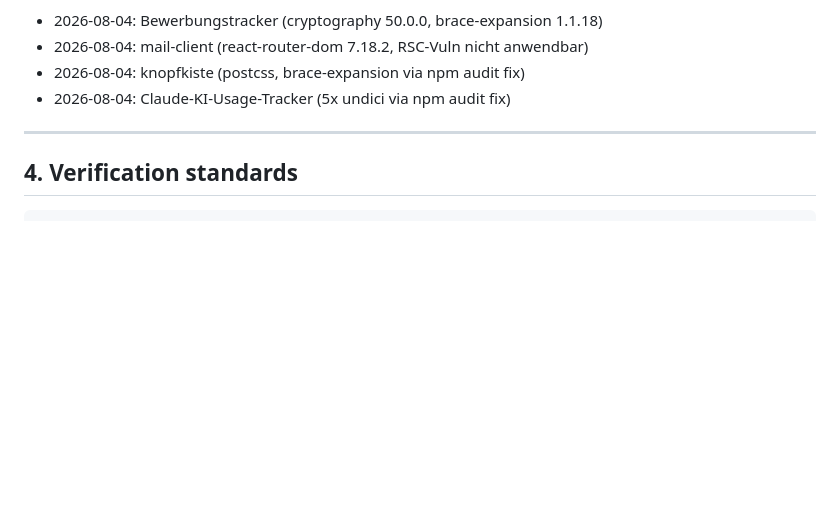
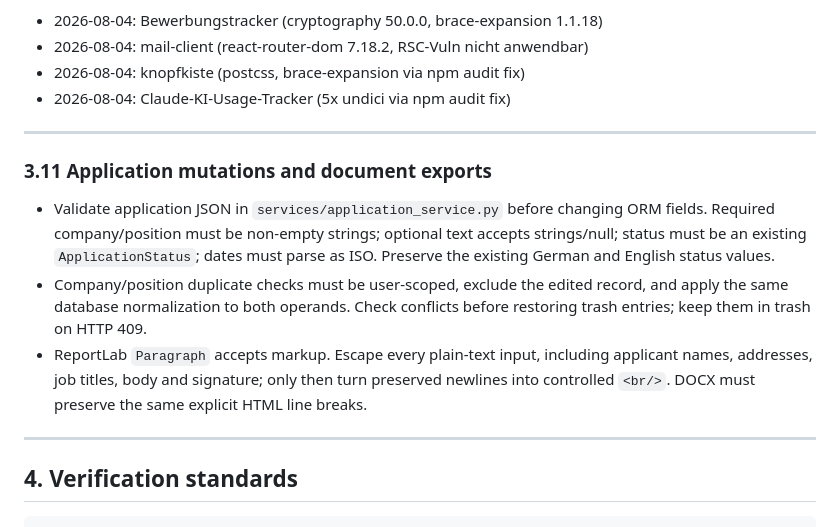
Before and after one commit to haraldweiss/Bewerbungstracker, a Markdown page: AGENTS.md, the part around the change. Drawn GitHub-style; blank space fills up the shorter version.

````diff
--- a/AGENTS.md
+++ b/AGENTS.md
@@ -174,6 +174,14 @@ Erlaubt ist ein Hotfix **nur** zum sofortigen Service-Retten in einem Incident
 
 ---
 
+### 3.11 Application mutations and document exports
+
+- Validate application JSON in `services/application_service.py` before changing ORM fields. Required company/position must be non-empty strings; optional text accepts strings/null; status must be an existing `ApplicationStatus`; dates must parse as ISO. Preserve the existing German and English status values.
+- Company/position duplicate checks must be user-scoped, exclude the edited record, and apply the same database normalization to both operands. Check conflicts before restoring trash entries; keep them in trash on HTTP 409.
+- ReportLab `Paragraph` accepts markup. Escape every plain-text input, including applicant names, addresses, job titles, body and signature; only then turn preserved newlines into controlled `<br/>`. DOCX must preserve the same explicit HTML line breaks.
+
+---
+
 ## 4. Verification standards
 
 ```
````
Also changed, not shown: CHANGELOG.md (+11 -0 lines), README.md (+6 -0 lines).
